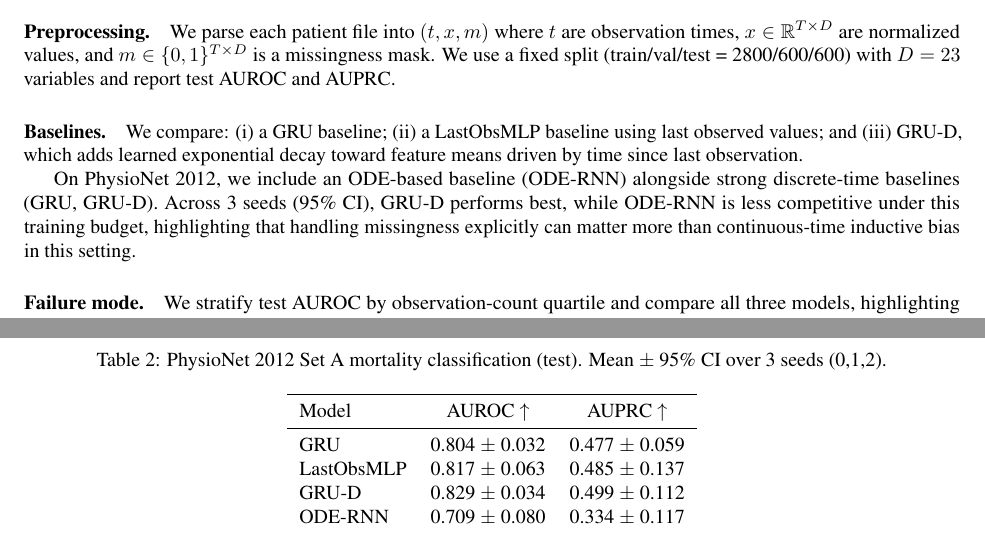
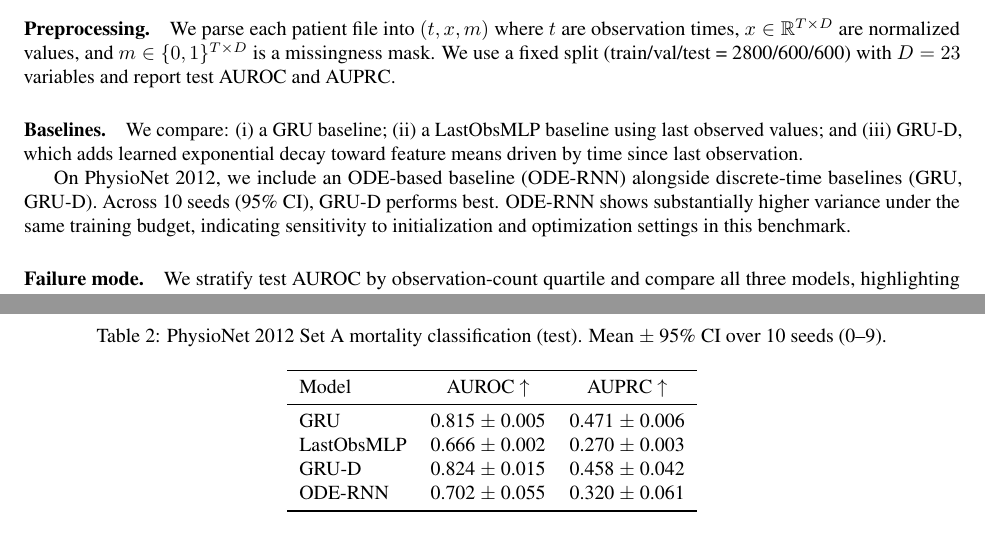
Before and after one commit to albashawalid05-netizen/neural-ode-vs-resnet, a LaTeX paper (paper/mini_paper_clean.tex): two parts of pages 4 and 5 of 6, joined at a grey line, cut so that both start at the same text. Compiled offline with pdfLaTeX.

Commit message:
Update paper with 10-seed PhysioNet results

```diff
--- a/paper/mini_paper_clean.tex
+++ b/paper/mini_paper_clean.tex
@@ -135,21 +135,25 @@ We compare: (i) a GRU baseline; (ii) a LastObsMLP baseline using last observed v
 
 \begin{table}[t]
 \centering
-\caption{PhysioNet 2012 Set A mortality classification (test). Mean $\pm$ 95\% CI over 3 seeds (0,1,2).}
+\caption{PhysioNet 2012 Set A mortality classification (test). Mean $\pm$
+95\% CI over 10 seeds (0--9).}
 \label{tab:physio}
 \begin{tabular}{lcc}
 \toprule
 Model & AUROC $\uparrow$ & AUPRC $\uparrow$\\
 \midrule
-GRU & 0.804 $\pm$ 0.032 & 0.477 $\pm$ 0.059\\
-LastObsMLP & 0.817 $\pm$ 0.063 & 0.485 $\pm$ 0.137\\
-GRU-D & 0.829 $\pm$ 0.034 & 0.499 $\pm$ 0.112\\
-ODE-RNN & 0.709 $\pm$ 0.080 & 0.334 $\pm$ 0.117 \\
+GRU & 0.815 $\pm$ 0.005 & 0.471 $\pm$ 0.006\\
+LastObsMLP & 0.666 $\pm$ 0.002 & 0.270 $\pm$ 0.003\\
+GRU-D & 0.824 $\pm$ 0.015 & 0.458 $\pm$ 0.042\\
+ODE-RNN & 0.702 $\pm$ 0.055 & 0.320 $\pm$ 0.061 \\
 \bottomrule
 \end{tabular}
 \end{table}
 
-On PhysioNet 2012, we include an ODE-based baseline (ODE-RNN) alongside strong discrete-time baselines (GRU, GRU-D). Across 3 seeds (95\% CI), GRU-D performs best, while ODE-RNN is less competitive under this training budget, highlighting that handling missingness explicitly can matter more than continuous-time inductive bias in this setting.
+On PhysioNet 2012, we include an ODE-based baseline (ODE-RNN) alongside
+discrete-time baselines (GRU, GRU-D). Across 10 seeds (95\% CI), GRU-D performs best.
+ODE-RNN shows substantially higher variance under the same training budget, indicating sensitivity to initialization and optimization settings in this benchmark.
+
 
 
 \paragraph{Failure mode.}
```
Also changed, not shown: paper/mini_paper_clean.pdf.
